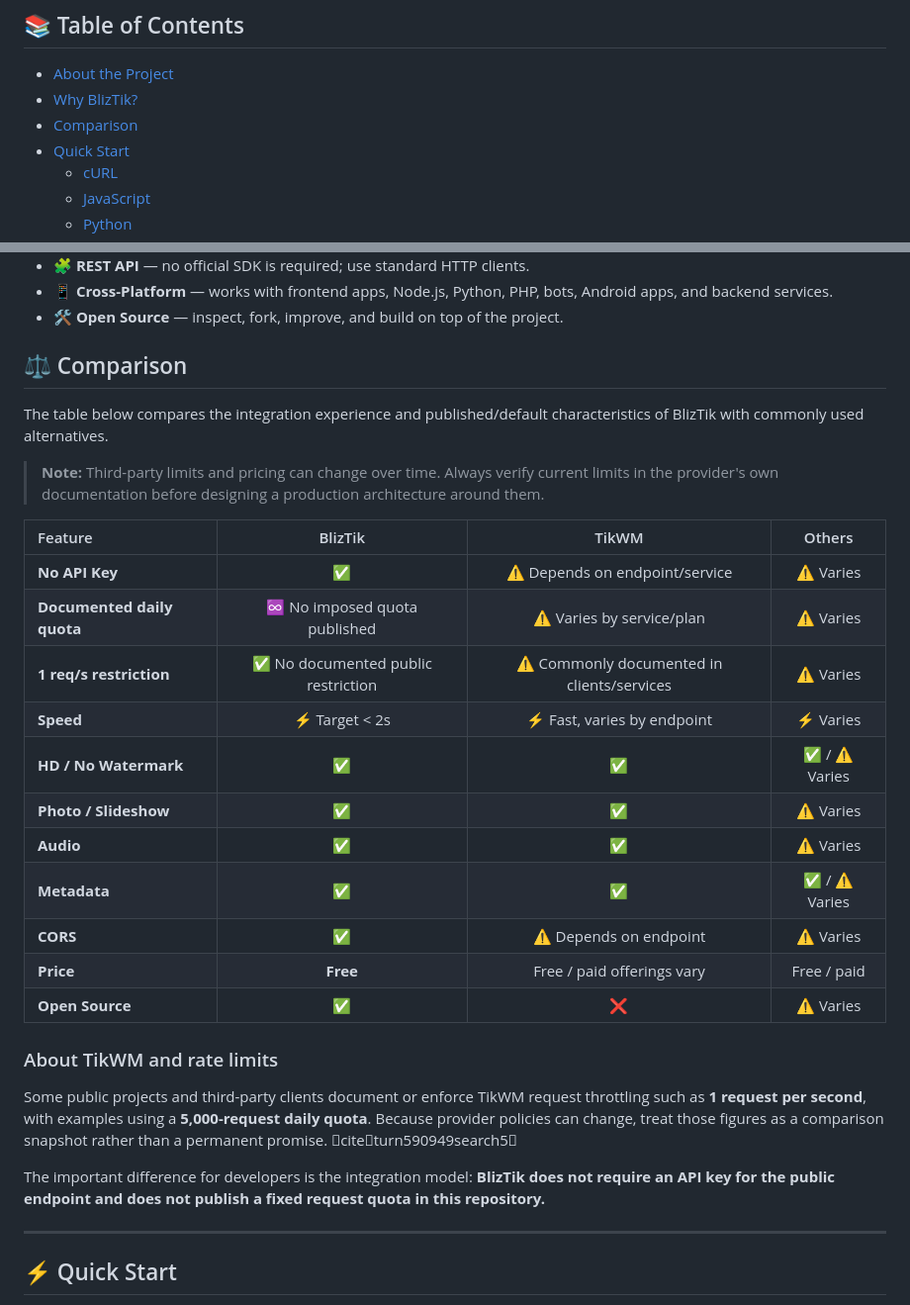
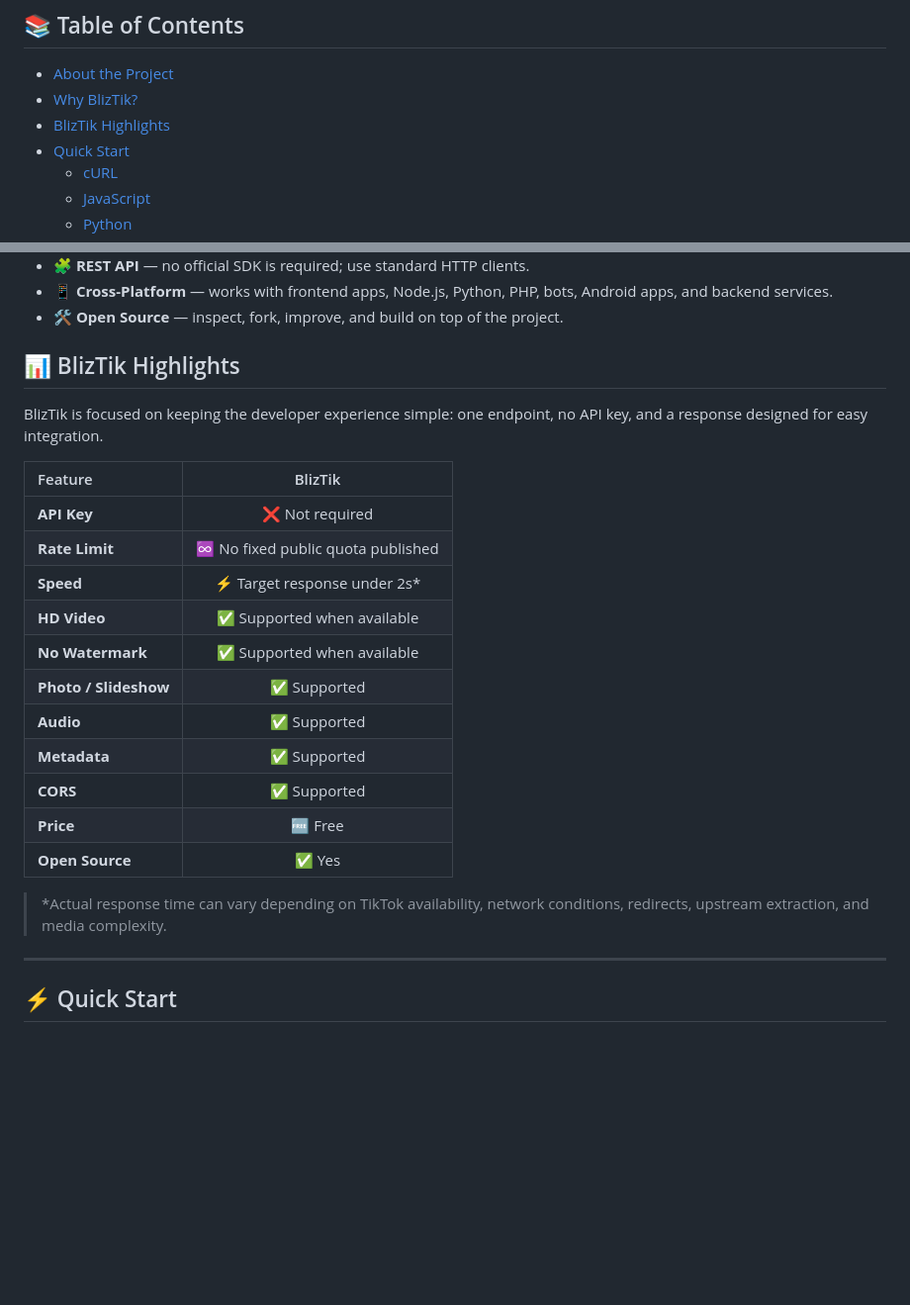
Before and after one commit to BlizPS/bliztik-api, a Markdown page: README.md, 2 parts joined by grey strips. Shown at 99% size. Drawn GitHub-style; blank space fills up the shorter version.

```diff
--- a/README.md
+++ b/README.md
@@ -21,7 +21,7 @@
 
 - [About the Project](#-about-the-project)
 - [Why BlizTik?](#-why-bliztik)
-- [Comparison](#-comparison)
+- [BlizTik Highlights](#-bliztik-highlights)
 - [Quick Start](#-quick-start)
   - [cURL](#curl)
   - [JavaScript](#javascript-fetch)
@@ -76,31 +76,25 @@ Here are the main reasons developers choose BlizTik API:
 - 📱 **Cross-Platform** — works with frontend apps, Node.js, Python, PHP, bots, Android apps, and backend services.
 - 🛠️ **Open Source** — inspect, fork, improve, and build on top of the project.
 
-## ⚖️ Comparison
+## 📊 BlizTik Highlights
 
-The table below compares the integration experience and published/default characteristics of BlizTik with commonly used alternatives.
+BlizTik is focused on keeping the developer experience simple: one endpoint, no API key, and a response designed for easy integration.
 
-> **Note:** Third-party limits and pricing can change over time. Always verify current limits in the provider's own documentation before designing a production architecture around them.
+| Feature | BlizTik |
+| :--- | :---: |
+| **API Key** | ❌ Not required |
+| **Rate Limit** | ♾️ No fixed public quota published |
+| **Speed** | ⚡ Target response under 2s* |
+| **HD Video** | ✅ Supported when available |
+| **No Watermark** | ✅ Supported when available |
+| **Photo / Slideshow** | ✅ Supported |
+| **Audio** | ✅ Supported |
+| **Metadata** | ✅ Supported |
+| **CORS** | ✅ Supported |
+| **Price** | 🆓 Free |
+| **Open Source** | ✅ Yes |
 
-| Feature | BlizTik | TikWM | Others |
-| :--- | :---: | :---: | :---: |
-| **No API Key** | ✅ | ⚠️ Depends on endpoint/service | ⚠️ Varies |
-| **Documented daily quota** | ♾️ No imposed quota published | ⚠️ Varies by service/plan | ⚠️ Varies |
-| **1 req/s restriction** | ✅ No documented public restriction | ⚠️ Commonly documented in clients/services | ⚠️ Varies |
-| **Speed** | ⚡ Target < 2s | ⚡ Fast, varies by endpoint | ⚡ Varies |
-| **HD / No Watermark** | ✅ | ✅ | ✅ / ⚠️ Varies |
-| **Photo / Slideshow** | ✅ | ✅ | ⚠️ Varies |
-| **Audio** | ✅ | ✅ | ⚠️ Varies |
-| **Metadata** | ✅ | ✅ | ✅ / ⚠️ Varies |
-| **CORS** | ✅ | ⚠️ Depends on endpoint | ⚠️ Varies |
-| **Price** | **Free** | Free / paid offerings vary | Free / paid |
-| **Open Source** | ✅ | ❌ | ⚠️ Varies |
-
-### About TikWM and rate limits
-
-Some public projects and third-party clients document or enforce TikWM request throttling such as **1 request per second**, with examples using a **5,000-request daily quota**. Because provider policies can change, treat those figures as a comparison snapshot rather than a permanent promise. citeturn590949search5
-
-The important difference for developers is the integration model: **BlizTik does not require an API key for the public endpoint and does not publish a fixed request quota in this repository.**
+> *Actual response time can vary depending on TikTok availability, network conditions, redirects, upstream extraction, and media complexity.
 
 ---
 
```
